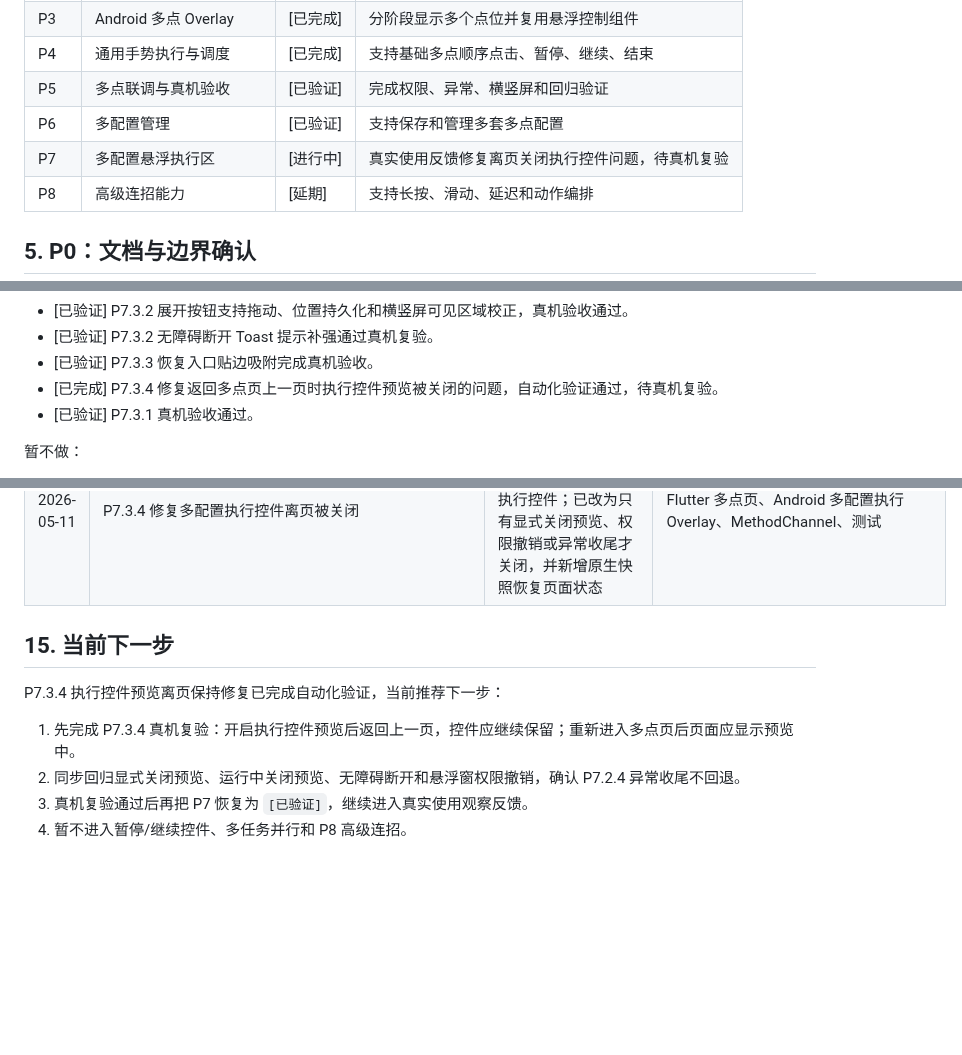
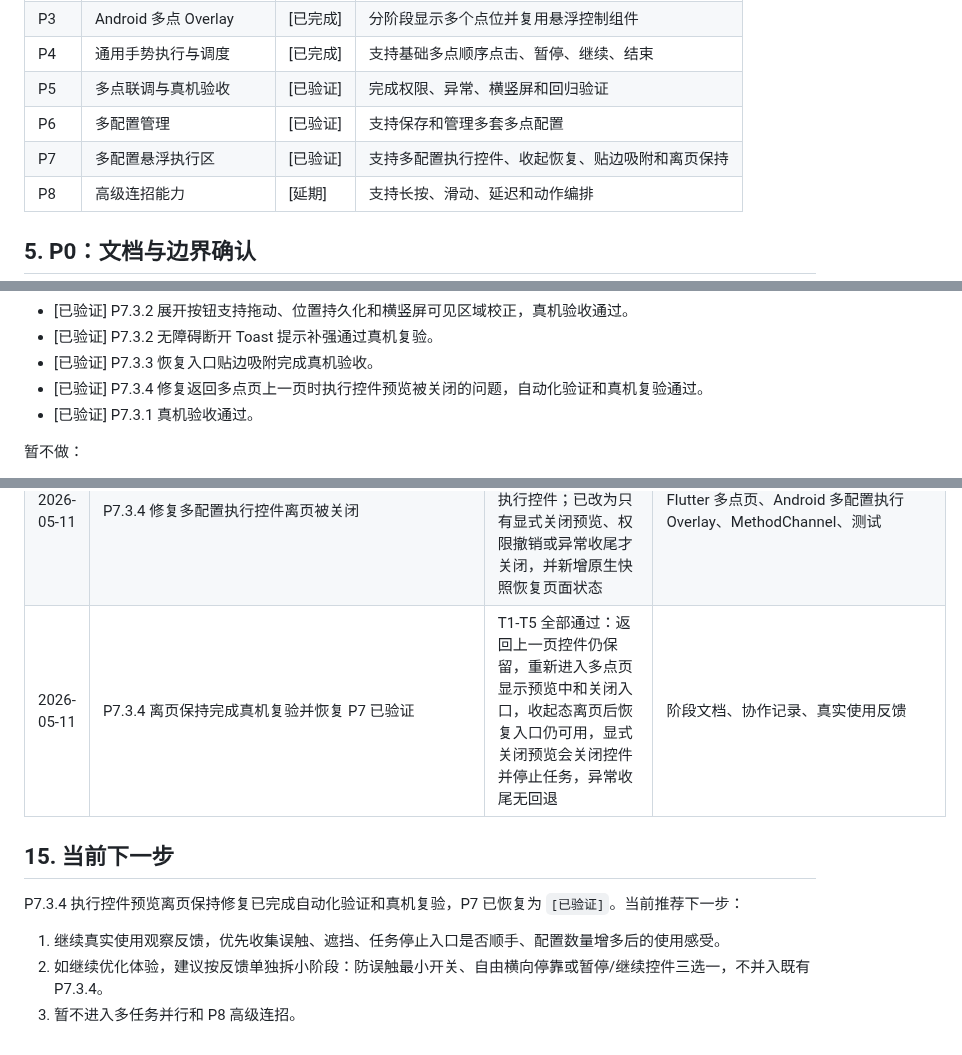
Before and after one commit to TAYUN/float_clicker, a Markdown page: docs/开发计划/多点模式开发阶段管理.md, 3 parts joined by grey strips. Rendered like a GitHub page; blank space fills up the shorter version.

Commit message:
docs: 更新P7已验证状态及P7.3.4真机复验结论

```diff
--- a/docs/开发计划/多点模式开发阶段管理.md
+++ b/docs/开发计划/多点模式开发阶段管理.md
@@ -57,7 +57,7 @@
 | P4 | 通用手势执行与调度 | [已完成] | 支持基础多点顺序点击、暂停、继续、结束 |
 | P5 | 多点联调与真机验收 | [已验证] | 完成权限、异常、横竖屏和回归验证 |
 | P6 | 多配置管理 | [已验证] | 支持保存和管理多套多点配置 |
-| P7 | 多配置悬浮执行区 | [进行中] | 真实使用反馈修复离页关闭执行控件问题，待真机复验 |
+| P7 | 多配置悬浮执行区 | [已验证] | 支持多配置执行控件、收起恢复、贴边吸附和离页保持 |
 | P8 | 高级连招能力 | [延期] | 支持长按、滑动、延迟和动作编排 |
 
 ## 5. P0：文档与边界确认
@@ -610,7 +610,7 @@ flutter build apk --debug
 - [已验证] P7.3.2 展开按钮支持拖动、位置持久化和横竖屏可见区域校正，真机验收通过。
 - [已验证] P7.3.2 无障碍断开 Toast 提示补强通过真机复验。
 - [已验证] P7.3.3 恢复入口贴边吸附完成真机验收。
-- [已完成] P7.3.4 修复返回多点页上一页时执行控件预览被关闭的问题，自动化验证通过，待真机复验。
+- [已验证] P7.3.4 修复返回多点页上一页时执行控件预览被关闭的问题，自动化验证和真机复验通过。
 - [已验证] P7.3.1 真机验收通过。
 
 暂不做：
@@ -695,12 +695,12 @@ flutter build apk --debug
 | 2026-05-11 | P7.3.3 自动化验证通过 | `flutter analyze`、`flutter test`（61 个测试通过）、`flutter build apk --debug`、`git diff --check` 均通过，下一步进入真机验收 | 自动化验证、debug APK、真机验收模板 |
 | 2026-05-11 | P7.3.3 恢复入口贴边吸附完成真机验收 | T1-T6 全部通过；恢复入口拖到左/右半侧后吸附到对应边缘，关闭重开后位置恢复，横竖屏后保持可见且可恢复控件，运行中可恢复并停止任务，异常收尾和无障碍断开提示无回退 | 阶段文档、协作记录、后续阶段节奏 |
 | 2026-05-11 | P7.3.4 修复多配置执行控件离页被关闭 | 真实使用反馈发现从多点页返回上一页会触发页面销毁并关闭执行控件；已改为只有显式关闭预览、权限撤销或异常收尾才关闭，并新增原生快照恢复页面状态 | Flutter 多点页、Android 多配置执行 Overlay、MethodChannel、测试 |
+| 2026-05-11 | P7.3.4 离页保持完成真机复验并恢复 P7 已验证 | T1-T5 全部通过：返回上一页控件仍保留，重新进入多点页显示预览中和关闭入口，收起态离页后恢复入口仍可用，显式关闭预览会关闭控件并停止任务，异常收尾无回退 | 阶段文档、协作记录、真实使用反馈 |
 
 ## 15. 当前下一步
 
-P7.3.4 执行控件预览离页保持修复已完成自动化验证，当前推荐下一步：
+P7.3.4 执行控件预览离页保持修复已完成自动化验证和真机复验，P7 已恢复为 `[已验证]`。当前推荐下一步：
 
-1. 先完成 P7.3.4 真机复验：开启执行控件预览后返回上一页，控件应继续保留；重新进入多点页后页面应显示预览中。
-2. 同步回归显式关闭预览、运行中关闭预览、无障碍断开和悬浮窗权限撤销，确认 P7.2.4 异常收尾不回退。
-3. 真机复验通过后再把 P7 恢复为 `[已验证]`，继续进入真实使用观察反馈。
-4. 暂不进入暂停/继续控件、多任务并行和 P8 高级连招。
+1. 继续真实使用观察反馈，优先收集误触、遮挡、任务停止入口是否顺手、配置数量增多后的使用感受。
+2. 如继续优化体验，建议按反馈单独拆小阶段：防误触最小开关、自由横向停靠或暂停/继续控件三选一，不并入既有 P7.3.4。
+3. 暂不进入多任务并行和 P8 高级连招。
```
Also changed, not shown: docs/AI协作/新对话交接提示词.md (+2 -2 lines), 1 other file.
